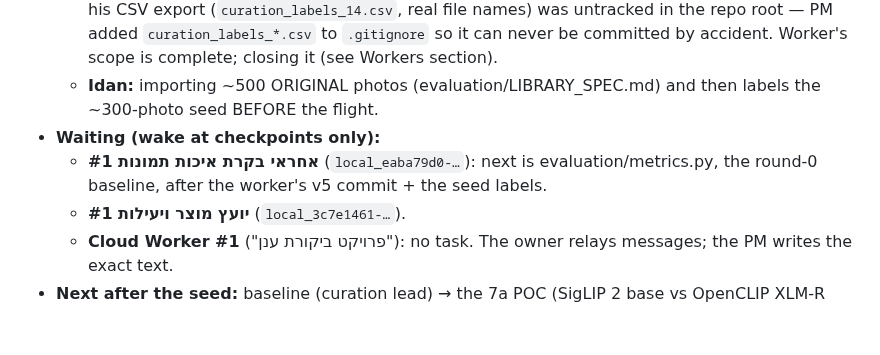
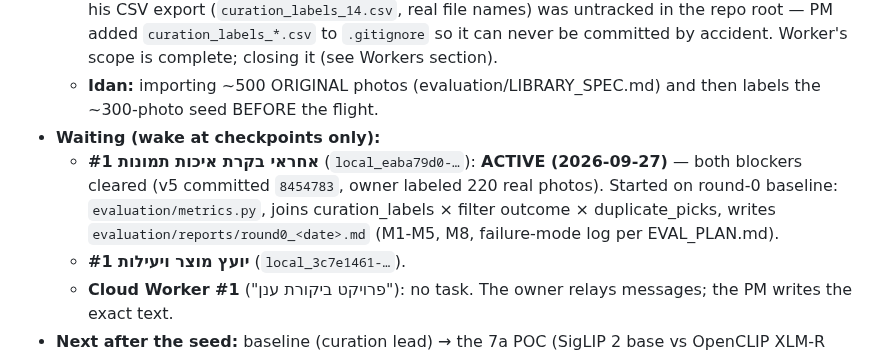
Before and after one commit to idan12333-collab/idananditay, a Markdown page: ACTIVE_WORK.md, the part around the change. Rendered like a GitHub page; blank space fills up the shorter version.

Commit message:
PM #2: wake Curation & Evaluation Lead #1 for round-0 baseline (both blockers cleared)
Co-Authored-By: Claude Sonnet 5 <noreply@anthropic.com>

```diff
--- a/ACTIVE_WORK.md
+++ b/ACTIVE_WORK.md
@@ -14,7 +14,7 @@ Last updated: 2026-09-26 ~14:55 (PM). Git-verified corrections by Cloud Handoff
   - **עובד תיוג #1**: **DONE — committed as `8454783`** (schema v5, ADR-022), staged-only check green (174 tests), not yet pushed at report time (PM pushed it). Flagged a real privacy issue: his CSV export (`curation_labels_14.csv`, real file names) was untracked in the repo root — PM added `curation_labels_*.csv` to `.gitignore` so it can never be committed by accident. Worker's scope is complete; closing it (see Workers section).
   - **Idan:** importing ~500 ORIGINAL photos (evaluation/LIBRARY_SPEC.md) and then labels the ~300-photo seed BEFORE the flight.
 - **Waiting (wake at checkpoints only):**
-  - **אחראי בקרת איכות תמונות #1** (`local_eaba79d0-…`): next is evaluation/metrics.py, the round-0 baseline, after the worker's v5 commit + the seed labels.
+  - **אחראי בקרת איכות תמונות #1** (`local_eaba79d0-…`): **ACTIVE (2026-09-27)** — both blockers cleared (v5 committed `8454783`, owner labeled 220 real photos). Started on round-0 baseline: `evaluation/metrics.py`, joins curation_labels × filter outcome × duplicate_picks, writes `evaluation/reports/round0_<date>.md` (M1-M5, M8, failure-mode log per EVAL_PLAN.md).
   - **יועץ מוצר ויעילות #1** (`local_3c7e1461-…`).
   - **Cloud Worker #1** ("פרויקט ביקורת ענן"): no task. The owner relays messages; the PM writes the exact text.
 - **Next after the seed:** baseline (curation lead) → the 7a POC (SigLIP 2 base vs OpenCLIP XLM-R B/32; verify licenses locally first) → Advisor review → I-013 concierge album (gated) → 7b people POC. Itay's second library (I-016) needs Itay's consent.
```
